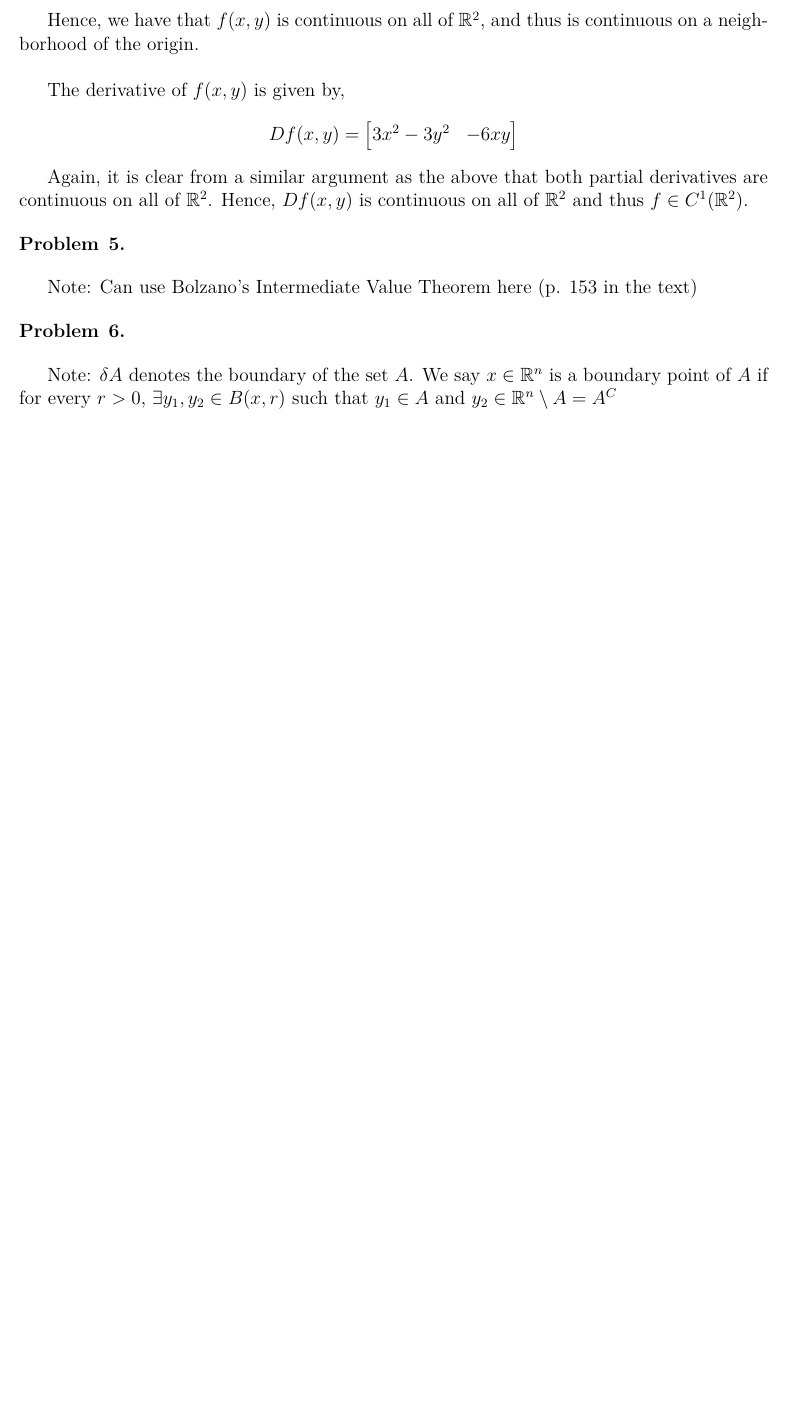
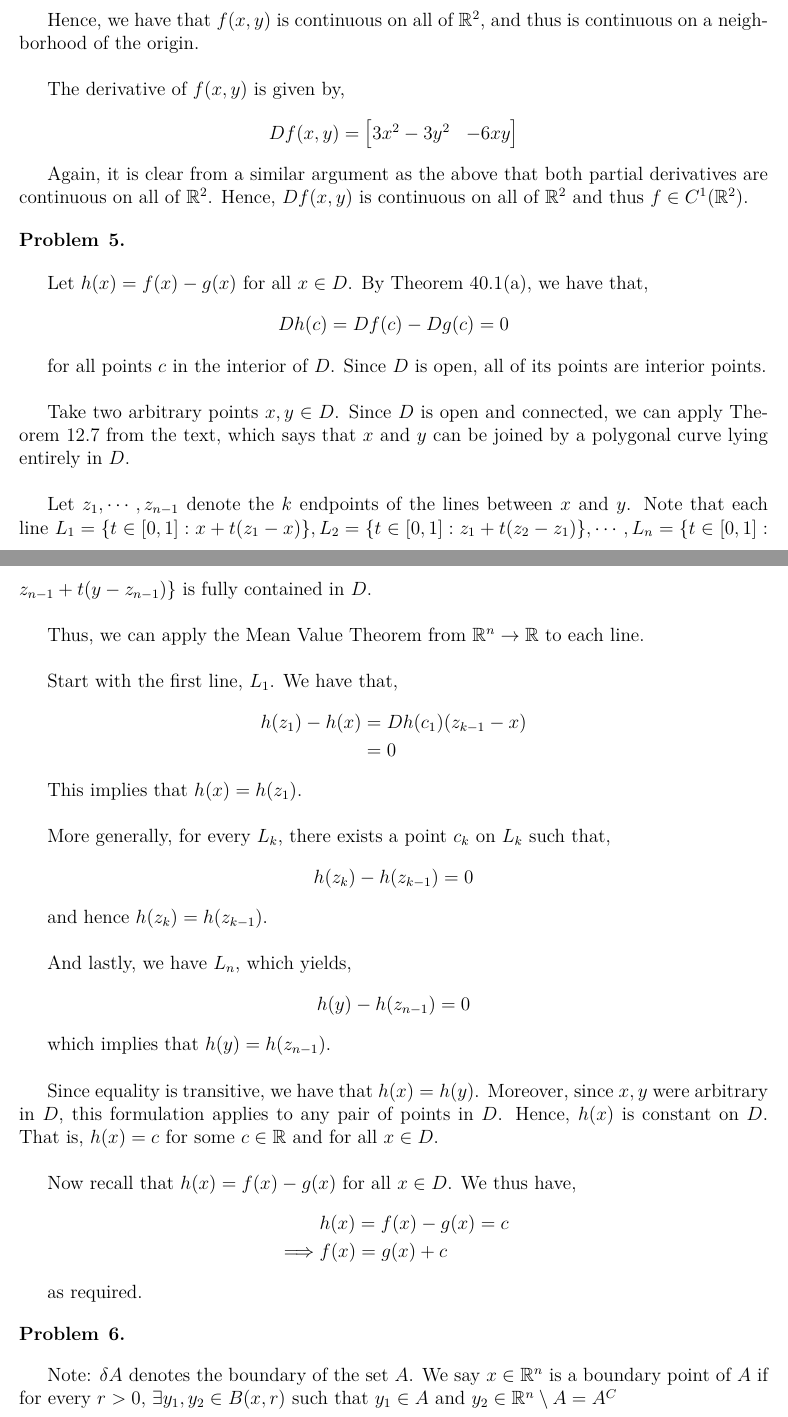
Before and after one commit to ChrisHayduk/Advanced-Calculus-II, a LaTeX problem sheet (Assignment #6/assignment_6.tex): part of page 5 of 7 before the commit and two parts of pages 5 and 6 of 7 after it, the two joined at a grey line, cut so that both start at the same text, the shorter picture padded with empty space. Compiled offline with pdfLaTeX.

Commit message:
Finished assignment #6

```diff
--- a/Assignment #6/assignment_6.tex
+++ b/Assignment #6/assignment_6.tex
@@ -256,7 +256,50 @@ Again, it is clear from a similar argument as the above that both partial deriva
 \begin{problem}{5}
 \end{problem}
 
-Note: Can use Bolzano's Intermediate Value Theorem here (p. 153 in the text)
+Let $h(x) = f(x) - g(x)$ for all $x \in D$. By Theorem 40.1(a), we have that,
+\begin{align*}
+Dh(c) = Df(c) - Dg(c) = 0
+\end{align*}
+
+for all points $c$ in the interior of $D$. Since $D$ is open, all of its points are interior points.\\
+
+Take two arbitrary points $x, y \in D$. Since $D$ is open and connected, we can apply Theorem 12.7 from the text, which says that $x$ and $y$ can be joined by a polygonal curve lying entirely in $D$.\\
+
+Let $z_1, \cdots, z_{n-1}$ denote the $k$ endpoints of the lines between $x$ and $y$. Note that each line $L_1 = \{t \in [0,1]: x + t(z_1 - x)\}, L_2 = \{t \in [0,1]: z_1 + t(z_2 - z_1)\}, \cdots, L_n = \{t \in [0,1]: z_{n-1} + t(y - z_{n-1})\}$ is fully contained in $D$.\\
+
+Thus, we can apply the Mean Value Theorem from $\mathbb{R}^n \to \mathbb{R}$ to each line.\\
+
+Start with the first line, $L_1$. We have that,
+\begin{align*}
+h(z_1) - h(x) &= Dh(c_1)(z_{k-1} - x)\\
+&= 0
+\end{align*}
+
+This implies that $h(x) = h(z_1)$.\\
+
+More generally, for every $L_k$, there exists a point $c_k$ on $L_k$ such that,
+\begin{align*}
+h(z_k) - h(z_{k-1}) &= 0
+\end{align*}
+
+and hence $h(z_k) = h(z_{k-1})$.\\
+
+And lastly, we have $L_n$, which yields,
+\begin{align*}
+h(y) - h(z_{n-1}) &= 0
+\end{align*}
+
+which implies that $h(y) = h(z_{n-1})$.\\
+
+Since equality is transitive, we have that $h(x) = h(y)$. Moreover, since $x, y$ were arbitrary in $D$, this formulation applies to any pair of points in $D$. Hence, $h(x)$ is constant on $D$. That is, $h(x) = c$ for some $c \in \mathbb{R}$ and for all $x \in D$.\\
+
+Now recall that $h(x) = f(x) - g(x)$ for all $x \in D$. We thus have,
+\begin{align*}
+&h(x) = f(x) - g(x) = c\\
+\implies &f(x) = g(x) + c
+\end{align*}
+
+as required.
 
 \begin{problem}{6}
 \end{problem}
```
Also changed, not shown: Assignment #6/assignment_6.pdf, 2 other files.
